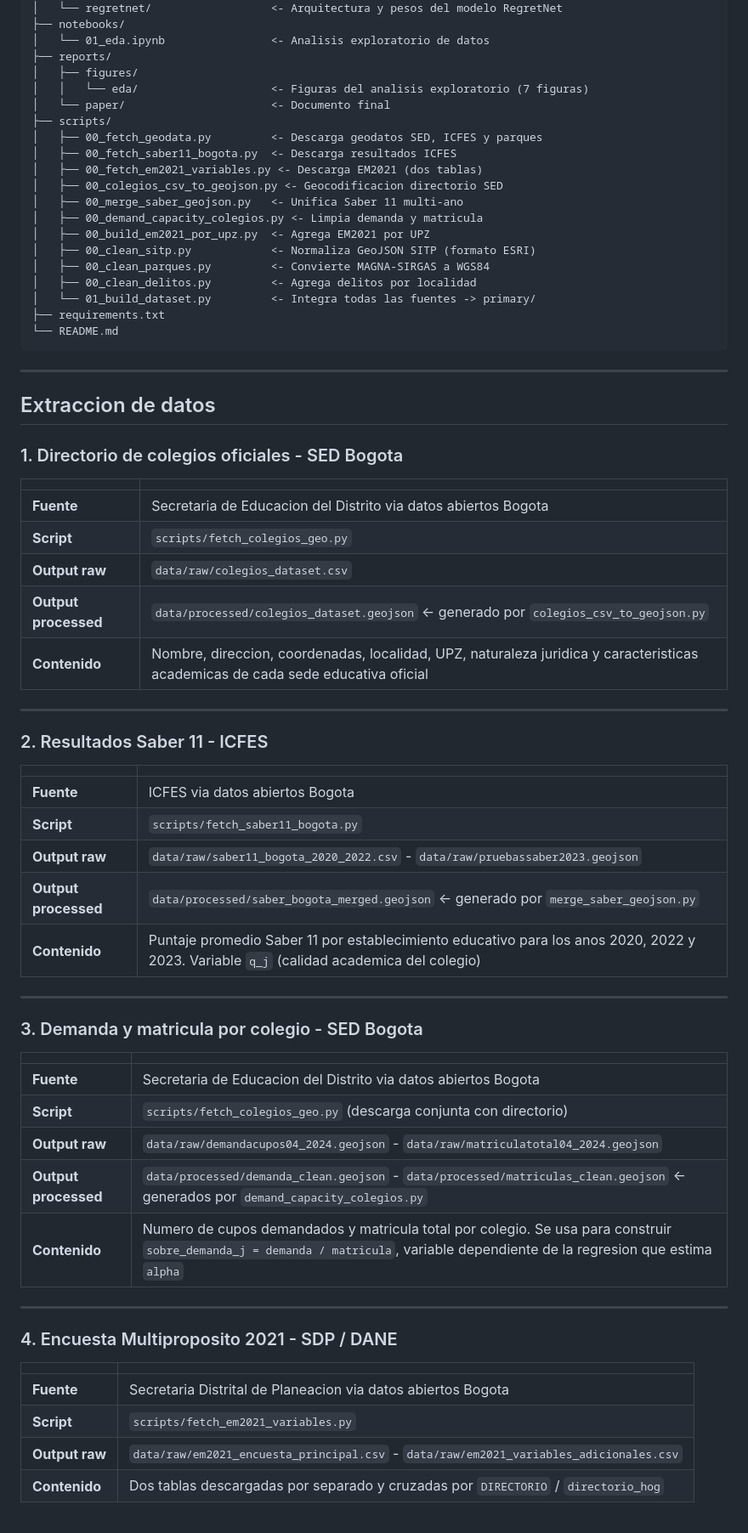
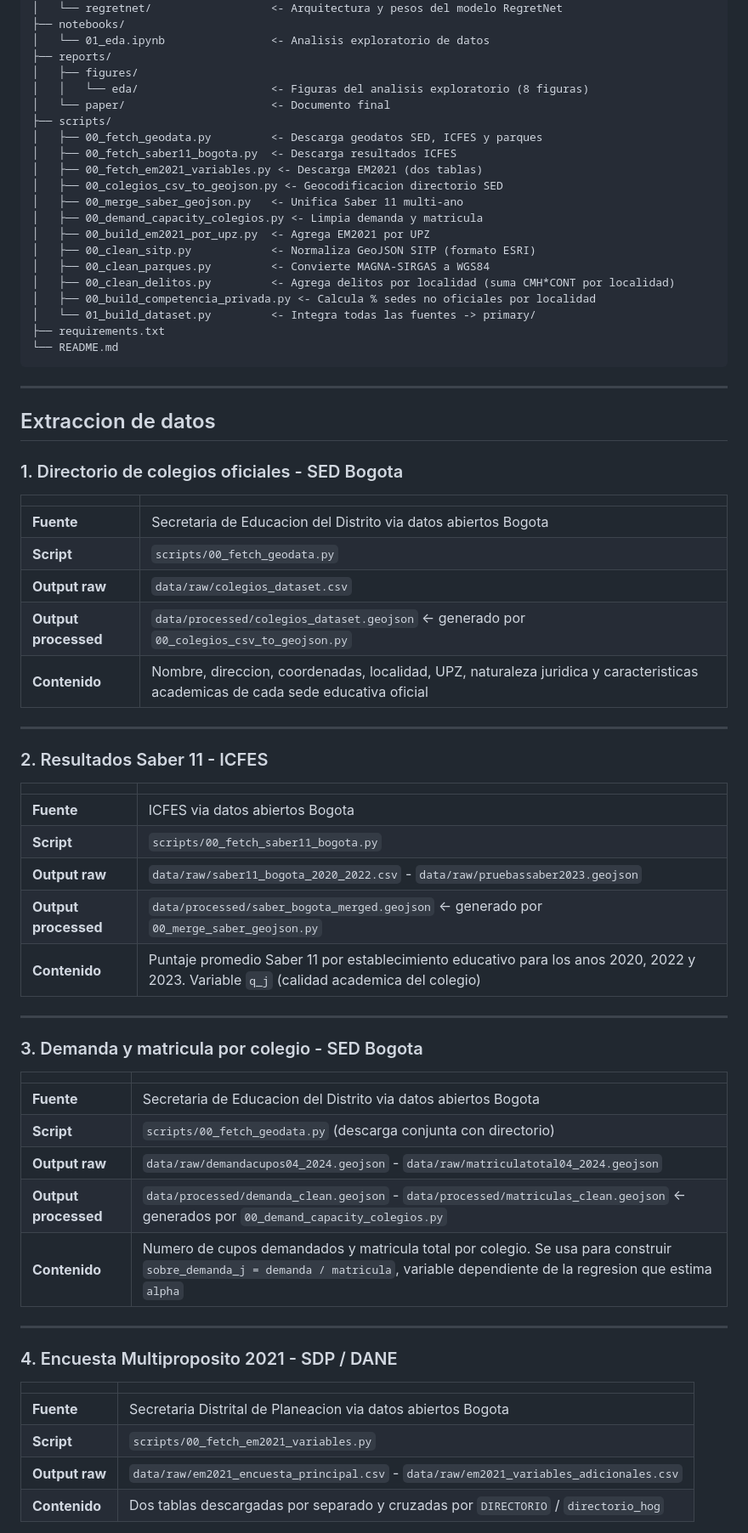
Before and after one commit to davidbautistaromero/edu-matching-paper, a Markdown page: README.md, the part around one of its changes. Shown at 85% size. GitHub-like rendering.

```diff
--- a/README.md
+++ b/README.md
@@ -44,7 +44,7 @@ paper-AI/
 │   └── 01_eda.ipynb                <- Analisis exploratorio de datos
 ├── reports/
 │   ├── figures/
-│   │   └── eda/                    <- Figuras del analisis exploratorio (7 figuras)
+│   │   └── eda/                    <- Figuras del analisis exploratorio (8 figuras)
 │   └── paper/                      <- Documento final
 ├── scripts/
 │   ├── 00_fetch_geodata.py         <- Descarga geodatos SED, ICFES y parques
@@ -56,7 +56,8 @@ paper-AI/
 │   ├── 00_build_em2021_por_upz.py  <- Agrega EM2021 por UPZ
 │   ├── 00_clean_sitp.py            <- Normaliza GeoJSON SITP (formato ESRI)
 │   ├── 00_clean_parques.py         <- Convierte MAGNA-SIRGAS a WGS84
-│   ├── 00_clean_delitos.py         <- Agrega delitos por localidad
+│   ├── 00_clean_delitos.py         <- Agrega delitos por localidad (suma CMH*CONT por localidad)
+│   ├── 00_build_competencia_privada.py <- Calcula % sedes no oficiales por localidad
 │   └── 01_build_dataset.py         <- Integra todas las fuentes -> primary/
 ├── requirements.txt
 └── README.md
@@ -71,9 +72,9 @@ paper-AI/
 | | |
 |---|---|
 | **Fuente** | Secretaria de Educacion del Distrito via datos abiertos Bogota |
-| **Script** | `scripts/fetch_colegios_geo.py` |
+| **Script** | `scripts/00_fetch_geodata.py` |
 | **Output raw** | `data/raw/colegios_dataset.csv` |
-| **Output processed** | `data/processed/colegios_dataset.geojson` <- generado por `colegios_csv_to_geojson.py` |
+| **Output processed** | `data/processed/colegios_dataset.geojson` <- generado por `00_colegios_csv_to_geojson.py` |
 | **Contenido** | Nombre, direccion, coordenadas, localidad, UPZ, naturaleza juridica y caracteristicas academicas de cada sede educativa oficial |
 
 ---
@@ -83,9 +84,9 @@ paper-AI/
 | | |
 |---|---|
 | **Fuente** | ICFES via datos abiertos Bogota |
-| **Script** | `scripts/fetch_saber11_bogota.py` |
+| **Script** | `scripts/00_fetch_saber11_bogota.py` |
 | **Output raw** | `data/raw/saber11_bogota_2020_2022.csv` - `data/raw/pruebassaber2023.geojson` |
-| **Output processed** | `data/processed/saber_bogota_merged.geojson` <- generado por `merge_saber_geojson.py` |
+| **Output processed** | `data/processed/saber_bogota_merged.geojson` <- generado por `00_merge_saber_geojson.py` |
 | **Contenido** | Puntaje promedio Saber 11 por establecimiento educativo para los anos 2020, 2022 y 2023. Variable `q_j` (calidad academica del colegio) |
 
 ---
@@ -95,9 +96,9 @@ paper-AI/
 | | |
 |---|---|
 | **Fuente** | Secretaria de Educacion del Distrito via datos abiertos Bogota |
-| **Script** | `scripts/fetch_colegios_geo.py` (descarga conjunta con directorio) |
+| **Script** | `scripts/00_fetch_geodata.py` (descarga conjunta con directorio) |
 | **Output raw** | `data/raw/demandacupos04_2024.geojson` - `data/raw/matriculatotal04_2024.geojson` |
-| **Output processed** | `data/processed/demanda_clean.geojson` - `data/processed/matriculas_clean.geojson` <- generados por `demand_capacity_colegios.py` |
+| **Output processed** | `data/processed/demanda_clean.geojson` - `data/processed/matriculas_clean.geojson` <- generados por `00_demand_capacity_colegios.py` |
 | **Contenido** | Numero de cupos demandados y matricula total por colegio. Se usa para construir `sobre_demanda_j = demanda / matricula`, variable dependiente de la regresion que estima `alpha` |
 
 ---
@@ -107,7 +108,7 @@ paper-AI/
 | | |
 |---|---|
 | **Fuente** | Secretaria Distrital de Planeacion via datos abiertos Bogota |
-| **Script** | `scripts/fetch_em2021_variables.py` |
+| **Script** | `scripts/00_fetch_em2021_variables.py` |
 | **Output raw** | `data/raw/em2021_encuesta_principal.csv` - `data/raw/em2021_variables_adicionales.csv` |
 | **Contenido** | Dos tablas descargadas por separado y cruzadas por `DIRECTORIO` / `directorio_hog` |
 
```
Also changed, not shown: other parts of README.md (+40 -0 lines).
